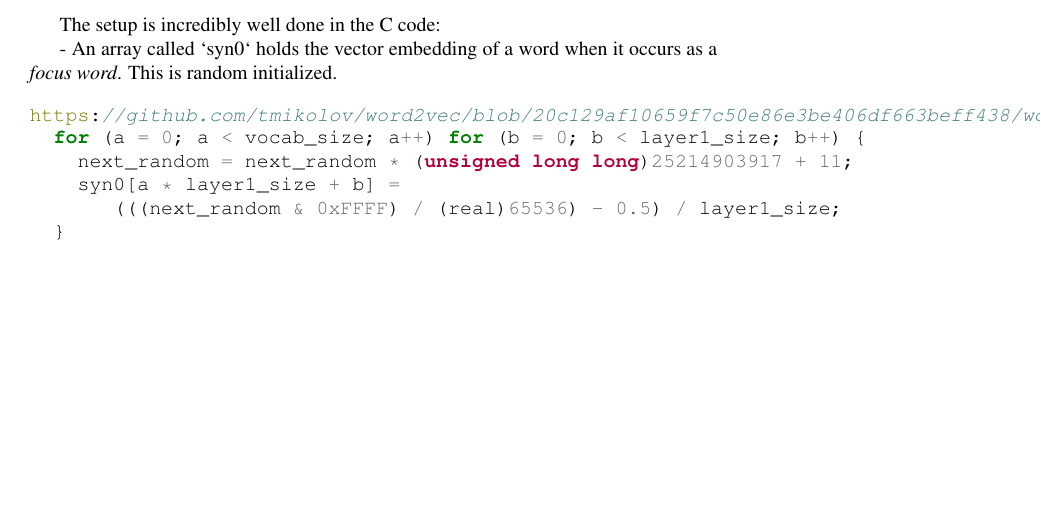
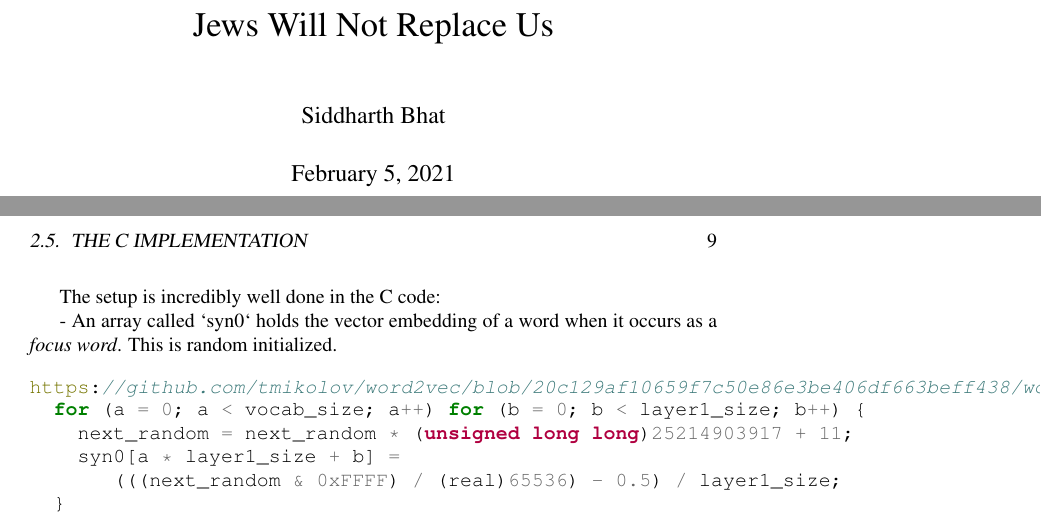
Before and after one commit to bollu/master-thesis, a LaTeX thesis (main.tex): part of page 7 of 35 before the commit and two parts of pages 1 and 9 of 37 after it, the two joined at a grey line, cut at the place of the change, the shorter picture padded with empty space. Compiled offline with pdfLaTeX.

Commit message:
Fixed title

```diff
--- a/main.tex
+++ b/main.tex
@@ -54,7 +54,12 @@
 \newcommand{\citet}[1]{\texttt{cite: #1}}
 \newcommand{\R}{\ensuremath{\mathbb R}}
 
+\title{Jews Will Not Replace Us}
+\author{Siddharth Bhat}
+
 \begin{document}
+
+\maketitle
 \tableofcontents
 \chapter{Introduction}
 
```
Also changed, not shown: main.pdf.
